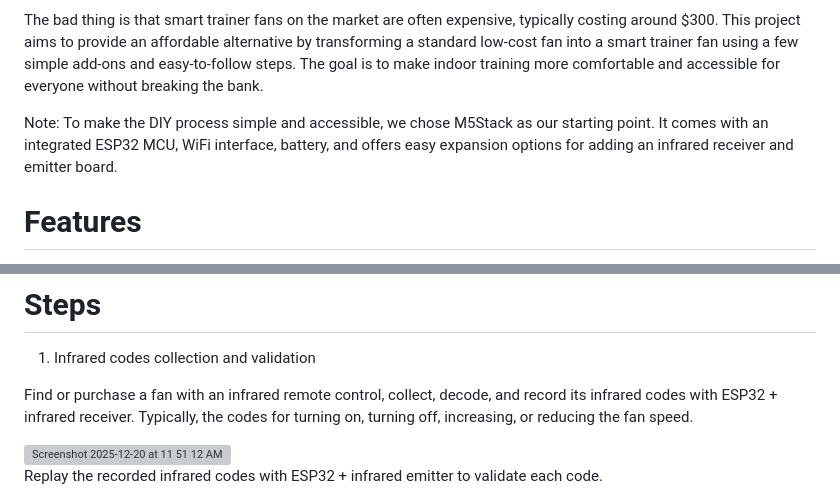
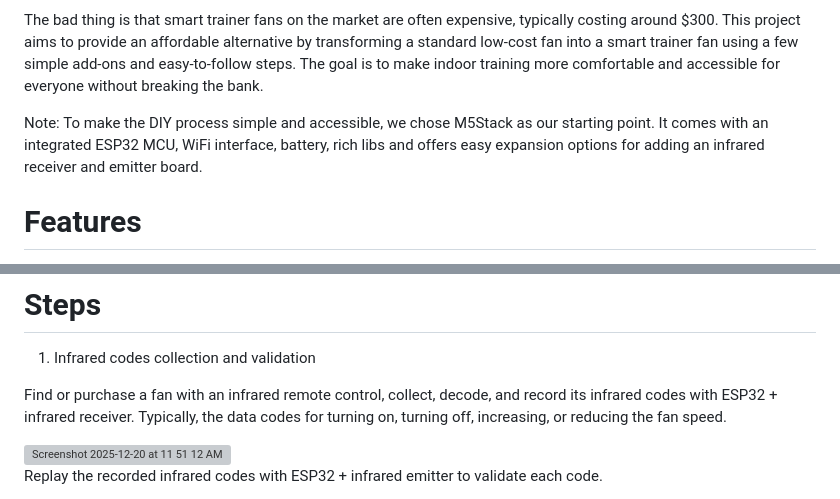
Before and after one commit to Zzc456/fancontrolm5stack, a Markdown page: README.md, 2 parts joined by grey strips. GitHub-like rendering; grey boxes are pictures that could not be loaded.

```diff
--- a/README.md
+++ b/README.md
@@ -4,7 +4,7 @@ When you ride indoors, you don’t get the natural breeze you’d have outside,
 
 The bad thing is that smart trainer fans on the market are often expensive, typically costing around $300. This project aims to provide an affordable alternative by transforming a standard low-cost fan into a smart trainer fan using a few simple add-ons and easy-to-follow steps. The goal is to make indoor training more comfortable and accessible for everyone without breaking the bank.
 
-Note: To make the DIY process simple and accessible, we chose M5Stack as our starting point. It comes with an integrated ESP32 MCU, WiFi interface, battery, and offers easy expansion options for adding an infrared receiver and emitter board.
+Note: To make the DIY process simple and accessible, we chose M5Stack as our starting point. It comes with an integrated ESP32 MCU, WiFi interface, battery, rich libs and offers easy expansion options for adding an infrared receiver and emitter board.
 
 
 
@@ -24,7 +24,7 @@ This project leverages ANT/ANT+ Python library from https://github.com/Tigge/ope
 
 1. Infrared codes collection and validation
 
-Find or purchase a fan with an infrared remote control,  collect, decode, and record its infrared codes with ESP32 + infrared receiver. Typically, the codes for turning on, turning off, increasing, or reducing the fan speed.
+Find or purchase a fan with an infrared remote control,  collect, decode, and record its infrared codes with ESP32 + infrared receiver. Typically, the data codes for turning on, turning off, increasing, or reducing the fan speed.
 
 <img width="445" height="147" alt="Screenshot 2025-12-20 at 11 51 12 AM" src="https://github.com/user-attachments/assets/805d1dcc-1574-4e5a-8780-a266d02266a8" />
 
```
